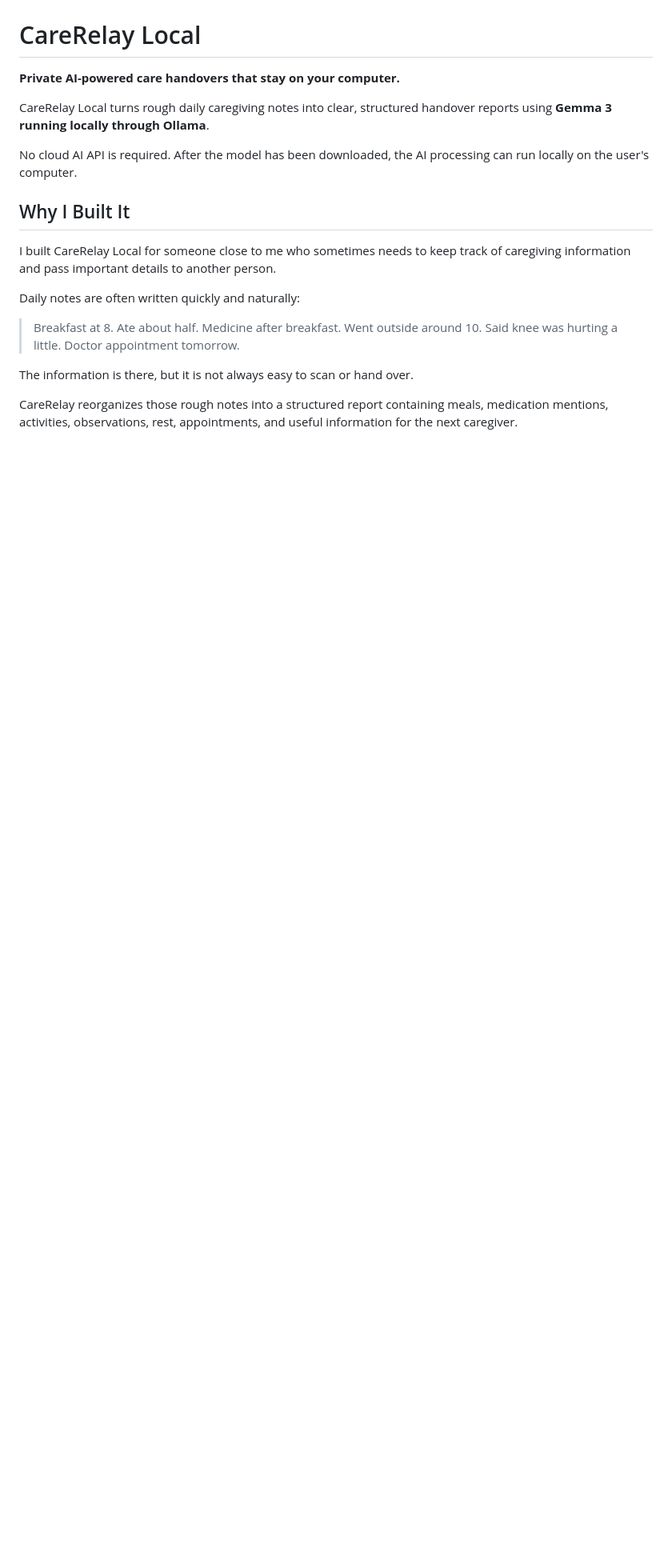
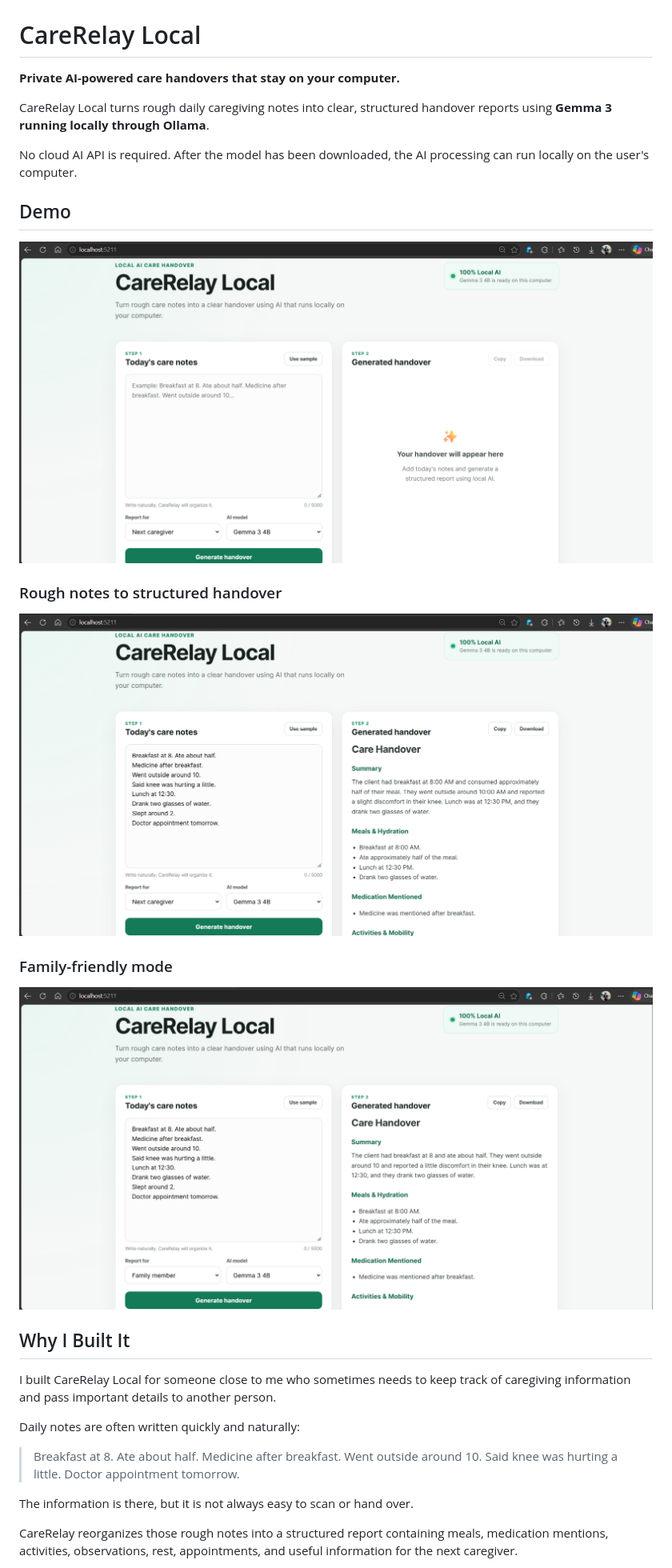
Before and after one commit to DinukaEk/CareRelayLocal, a Markdown page: README.md, the part around the change. Shown at 80% size. GitHub-like rendering; pictures changed too: screenshots/01-home.png (added), screenshots/03-caregiver-handover.png (added), screenshots/04-family-mode.png (added); blank space fills up the shorter version.

Commit message:
Add final screenshots and submission documentation

```diff
--- a/README.md
+++ b/README.md
@@ -5,6 +5,18 @@
 CareRelay Local turns rough daily caregiving notes into clear, structured handover reports using **Gemma 3 running locally through Ollama**.
 
 No cloud AI API is required. After the model has been downloaded, the AI processing can run locally on the user's computer.
+
+## Demo
+
+![CareRelay Local](screenshots/01-home.png)
+
+### Rough notes to structured handover
+
+![Generated caregiver handover](screenshots/03-caregiver-handover.png)
+
+### Family-friendly mode
+
+![Family mode](screenshots/04-family-mode.png)
 
 ## Why I Built It
 
```
Also changed, not shown: screenshots/02-rough-notes.png (added), screenshots/05-local-stack.png (added).
